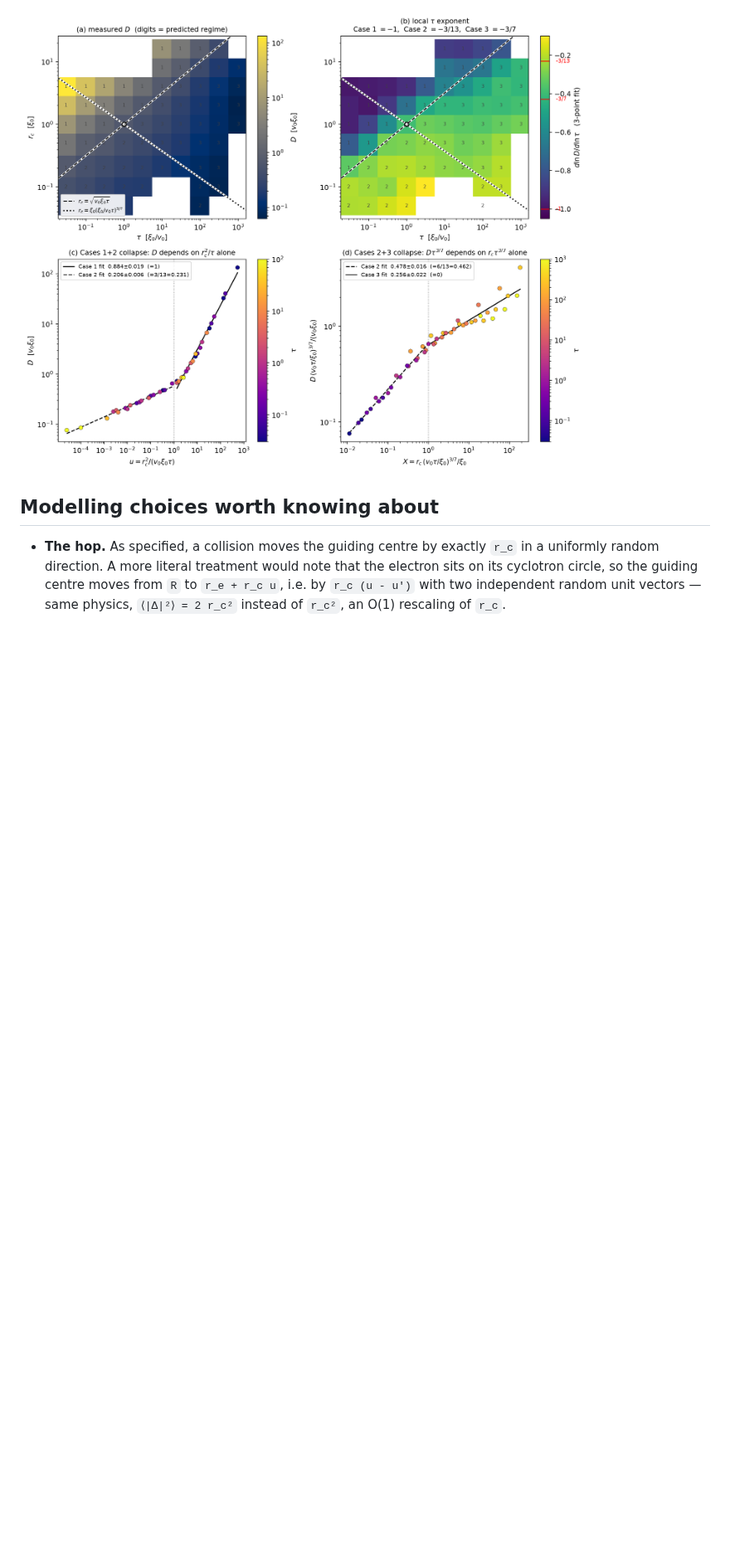
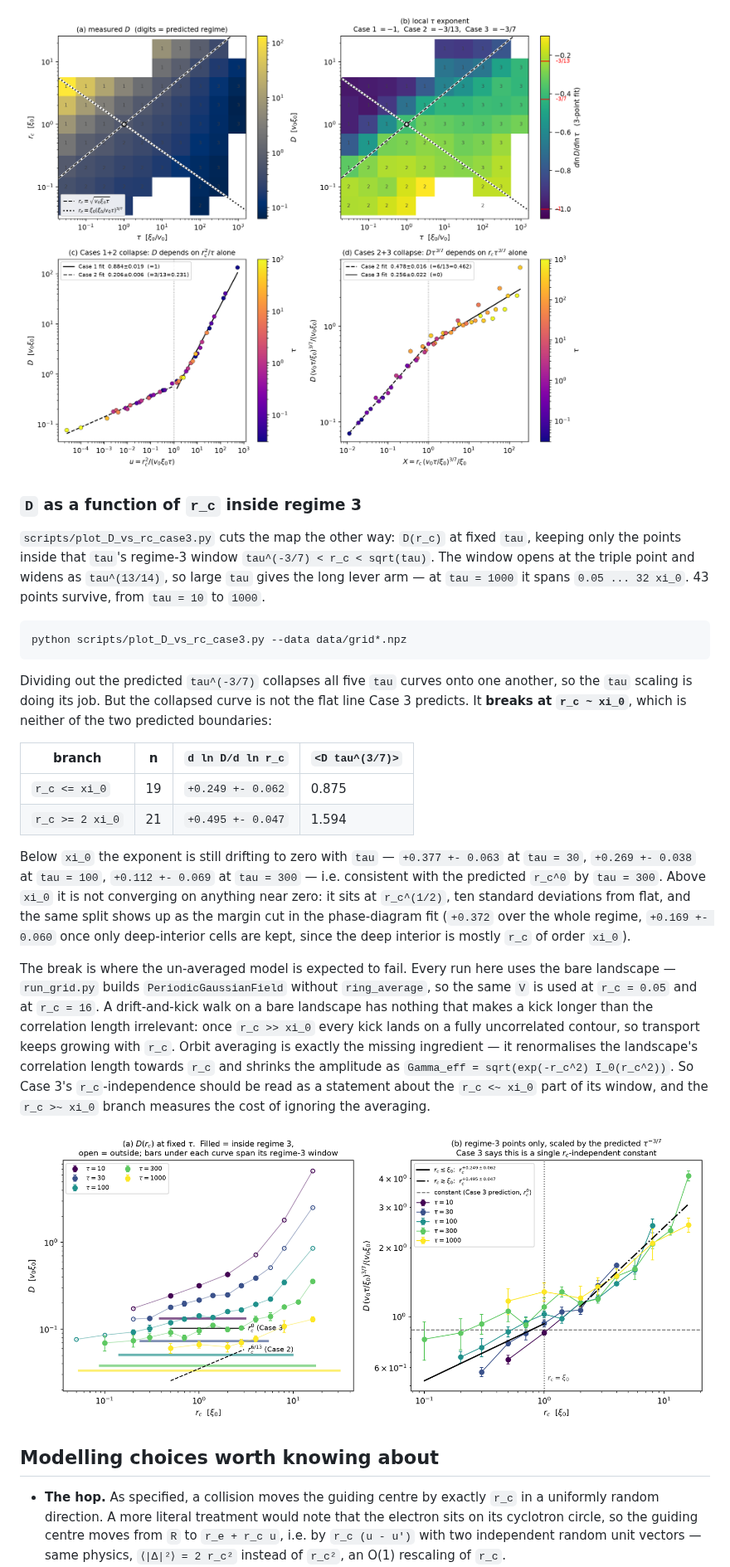
Before and after one commit to calvinpozderac-claude/magnetoresistance, a Markdown page: README.md, the part around the change. Shown at 83% size. Drawn GitHub-style; pictures changed too: figures/D_vs_rc_case3.png; blank space fills up the shorter version.

Commit message:
D(r_c) in regime 3: flat below xi_0, r_c^1/2 above it

```diff
--- a/README.md
+++ b/README.md
@@ -339,6 +339,49 @@ the accessible `tau` is not large enough to sit on the asymptote.
 
 ![phase diagram](figures/phase_diagram.png)
 
+### `D` as a function of `r_c` inside regime 3
+
+`scripts/plot_D_vs_rc_case3.py` cuts the map the other way: `D(r_c)` at fixed
+`tau`, keeping only the points inside that `tau`'s regime-3 window
+`tau^(-3/7) < r_c < sqrt(tau)`. The window opens at the triple point and widens
+as `tau^(13/14)`, so large `tau` gives the long lever arm — at `tau = 1000` it
+spans `0.05 ... 32 xi_0`. 43 points survive, from `tau = 10` to `1000`.
+
+    python scripts/plot_D_vs_rc_case3.py --data data/grid*.npz
+
+Dividing out the predicted `tau^(-3/7)` collapses all five `tau` curves onto one
+another, so the `tau` scaling is doing its job. But the collapsed curve is not
+the flat line Case 3 predicts. It **breaks at `r_c ~ xi_0`**, which is neither
+of the two predicted boundaries:
+
+| branch | n | `d ln D/d ln r_c` | `<D tau^(3/7)>` |
+|---|---|---|---|
+| `r_c <= xi_0` | 19 | `+0.249 +- 0.062` | 0.875 |
+| `r_c >= 2 xi_0` | 21 | `+0.495 +- 0.047` | 1.594 |
+
+Below `xi_0` the exponent is still drifting to zero with `tau` — `+0.377 +-
+0.063` at `tau = 30`, `+0.269 +- 0.038` at `tau = 100`, `+0.112 +- 0.069` at
+`tau = 300` — i.e. consistent with the predicted `r_c^0` by `tau = 300`. Above
+`xi_0` it is not converging on anything near zero: it sits at `r_c^(1/2)`, ten
+standard deviations from flat, and the same split shows up as the margin cut in
+the phase-diagram fit (`+0.372` over the whole regime, `+0.169 +- 0.060` once
+only deep-interior cells are kept, since the deep interior is mostly `r_c` of
+order `xi_0`).
+
+The break is where the un-averaged model is expected to fail. Every run here
+uses the bare landscape — `run_grid.py` builds `PeriodicGaussianField` without
+`ring_average`, so the same `V` is used at `r_c = 0.05` and at `r_c = 16`. A
+drift-and-kick walk on a bare landscape has nothing that makes a kick longer
+than the correlation length irrelevant: once `r_c >> xi_0` every kick lands on a
+fully uncorrelated contour, so transport keeps growing with `r_c`. Orbit
+averaging is exactly the missing ingredient — it renormalises the landscape's
+correlation length towards `r_c` and shrinks the amplitude as
+`Gamma_eff = sqrt(exp(-r_c^2) I_0(r_c^2))`. So Case 3's `r_c`-independence
+should be read as a statement about the `r_c <~ xi_0` part of its window, and
+the `r_c >~ xi_0` branch measures the cost of ignoring the averaging.
+
+![D vs r_c in regime 3](figures/D_vs_rc_case3.png)
+
 ## Modelling choices worth knowing about
 
 * **The hop.** As specified, a collision moves the guiding centre by exactly
```
Also changed, not shown: 1 other file.
